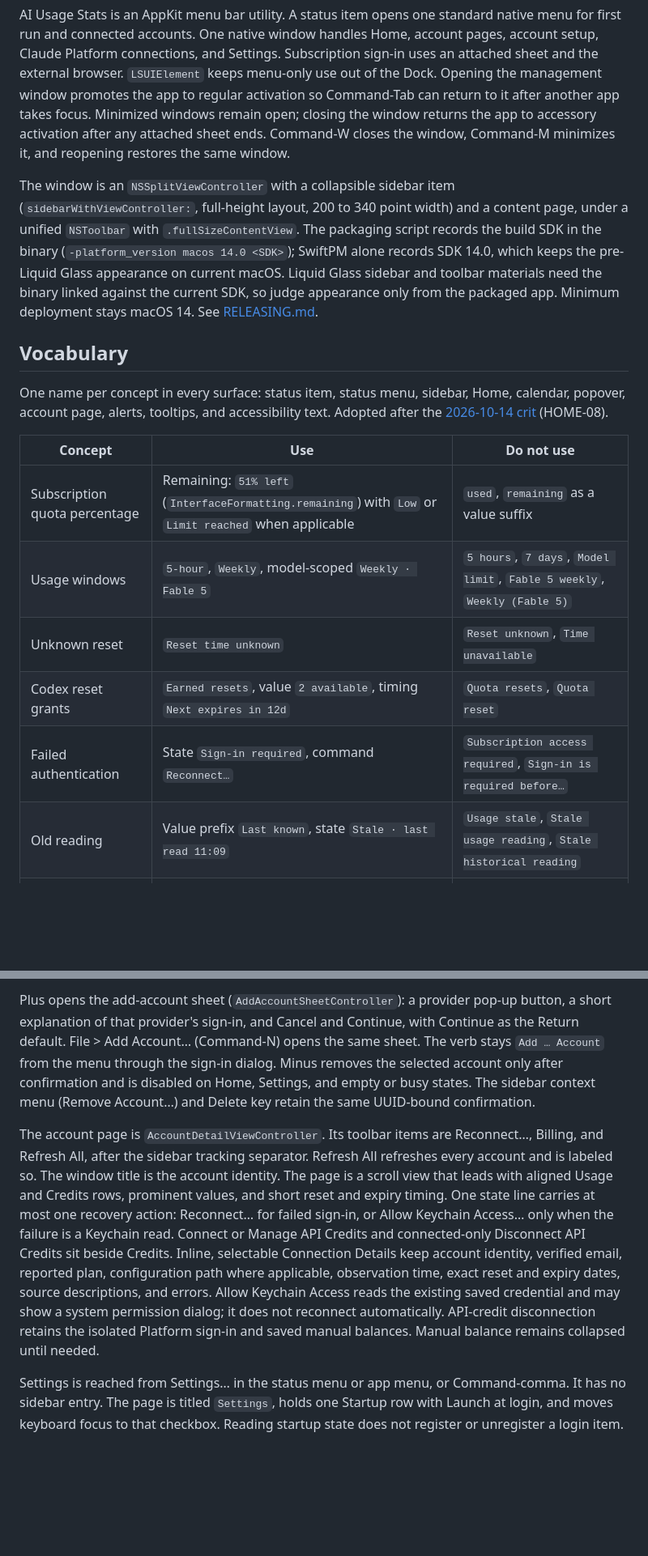
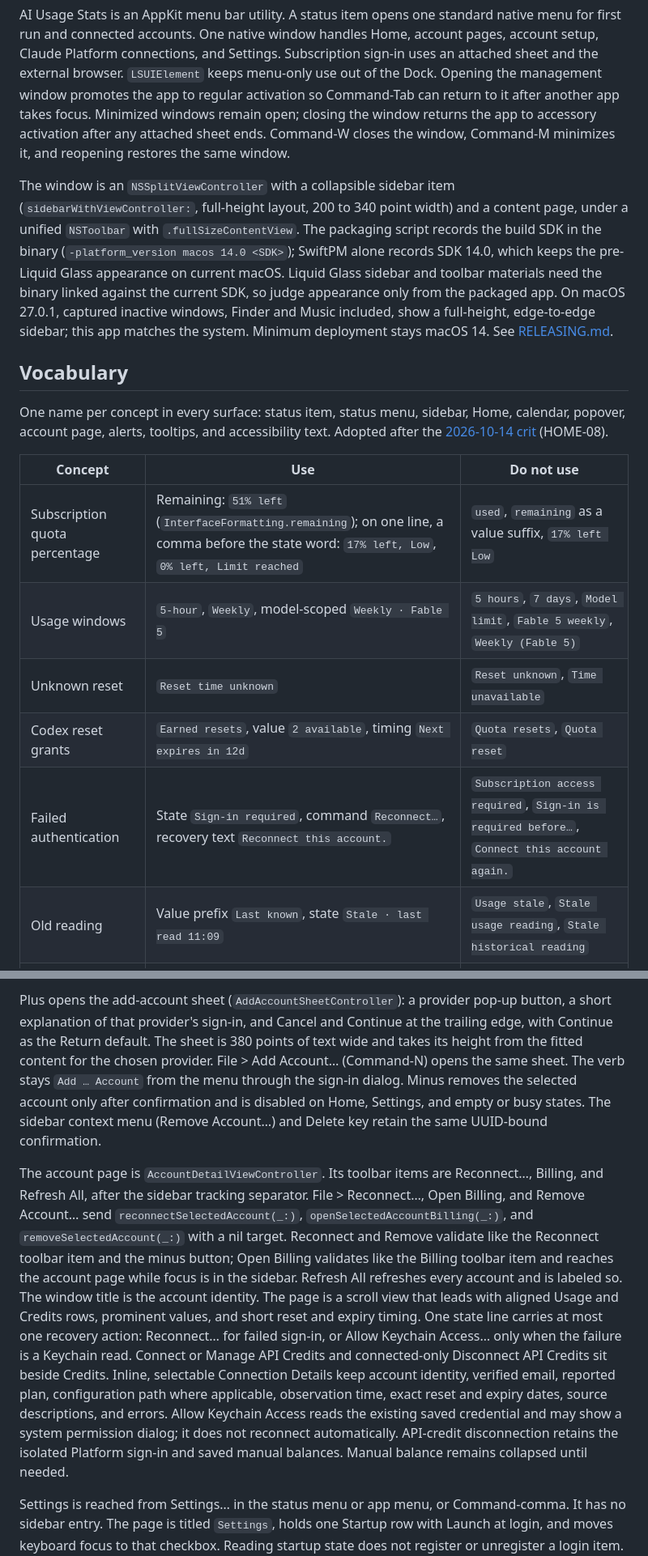
Before and after one commit to Little-AI-Company/little-limits, a Markdown page: docs/NATIVE-DESIGN.md, 2 parts joined by grey strips. Shown at 81% size. GitHub-like rendering; blank space fills up the shorter version.

Commit message:
docs: record round 3 sidebar, menu, calendar, and status item doctrine

```diff
--- a/docs/NATIVE-DESIGN.md
+++ b/docs/NATIVE-DESIGN.md
@@ -2,7 +2,7 @@
 
 AI Usage Stats is an AppKit menu bar utility. A status item opens one standard native menu for first run and connected accounts. One native window handles Home, account pages, account setup, Claude Platform connections, and Settings. Subscription sign-in uses an attached sheet and the external browser. `LSUIElement` keeps menu-only use out of the Dock. Opening the management window promotes the app to regular activation so Command-Tab can return to it after another app takes focus. Minimized windows remain open; closing the window returns the app to accessory activation after any attached sheet ends. Command-W closes the window, Command-M minimizes it, and reopening restores the same window.
 
-The window is an `NSSplitViewController` with a collapsible sidebar item (`sidebarWithViewController:`, full-height layout, 200 to 340 point width) and a content page, under a unified `NSToolbar` with `.fullSizeContentView`. The packaging script records the build SDK in the binary (`-platform_version macos 14.0 <SDK>`); SwiftPM alone records SDK 14.0, which keeps the pre-Liquid Glass appearance on current macOS. Liquid Glass sidebar and toolbar materials need the binary linked against the current SDK, so judge appearance only from the packaged app. Minimum deployment stays macOS 14. See [RELEASING.md](RELEASING.md).
+The window is an `NSSplitViewController` with a collapsible sidebar item (`sidebarWithViewController:`, full-height layout, 200 to 340 point width) and a content page, under a unified `NSToolbar` with `.fullSizeContentView`. The packaging script records the build SDK in the binary (`-platform_version macos 14.0 <SDK>`); SwiftPM alone records SDK 14.0, which keeps the pre-Liquid Glass appearance on current macOS. Liquid Glass sidebar and toolbar materials need the binary linked against the current SDK, so judge appearance only from the packaged app. On macOS 27.0.1, captured inactive windows, Finder and Music included, show a full-height, edge-to-edge sidebar; this app matches the system. Minimum deployment stays macOS 14. See [RELEASING.md](RELEASING.md).
 
 ## Vocabulary
 
@@ -10,11 +10,11 @@ One name per concept in every surface: status item, status menu, sidebar, Home,
 
 | Concept | Use | Do not use |
 | --- | --- | --- |
-| Subscription quota percentage | Remaining: `51% left` (`InterfaceFormatting.remaining`) with `Low` or `Limit reached` when applicable | `used`, `remaining` as a value suffix |
+| Subscription quota percentage | Remaining: `51% left` (`InterfaceFormatting.remaining`); on one line, a comma before the state word: `17% left, Low`, `0% left, Limit reached` | `used`, `remaining` as a value suffix, `17% left Low` |
 | Usage windows | `5-hour`, `Weekly`, model-scoped `Weekly · Fable 5` | `5 hours`, `7 days`, `Model limit`, `Fable 5 weekly`, `Weekly (Fable 5)` |
 | Unknown reset | `Reset time unknown` | `Reset unknown`, `Time unavailable` |
 | Codex reset grants | `Earned resets`, value `2 available`, timing `Next expires in 12d` | `Quota resets`, `Quota reset` |
-| Failed authentication | State `Sign-in required`, command `Reconnect…` | `Subscription access required`, `Sign-in is required before…` |
+| Failed authentication | State `Sign-in required`, command `Reconnect…`, recovery text `Reconnect this account.` | `Subscription access required`, `Sign-in is required before…`, `Connect this account again.` |
 | Old reading | Value prefix `Last known`, state `Stale · last read 11:09` | `Usage stale`, `Stale usage reading`, `Stale historical reading` |
 | No reading | `Unavailable`, with the reason in the tooltip | `Usage unavailable.` without a reason |
 | Provider does not report a value | `Not supported` in secondary label color | bold `Not supported`, `Not applicable` |
@@ -70,7 +71,7 @@ The window uses a sidebar for stable account selection: a Home row, one single-l
 
-Plus opens the add-account sheet (`AddAccountSheetController`): a provider pop-up button, a short explanation of that provider's sign-in, and Cancel and Continue, with Continue as the Return default. File > Add Account… (Command-N) opens the same sheet. The verb stays `Add … Account` from the menu through the sign-in dialog. Minus removes the selected account only after confirmation and is disabled on Home, Settings, and empty or busy states. The sidebar context menu (Remove Account…) and Delete key retain the same UUID-bound confirmation.
+Plus opens the add-account sheet (`AddAccountSheetController`): a provider pop-up button, a short explanation of that provider's sign-in, and Cancel and Continue at the trailing edge, with Continue as the Return default. The sheet is 380 points of text wide and takes its height from the fitted content for the chosen provider. File > Add Account… (Command-N) opens the same sheet. The verb stays `Add … Account` from the menu through the sign-in dialog. Minus removes the selected account only after confirmation and is disabled on Home, Settings, and empty or busy states. The sidebar context menu (Remove Account…) and Delete key retain the same UUID-bound confirmation.
 
-The account page is `AccountDetailViewController`. Its toolbar items are Reconnect…, Billing, and Refresh All, after the sidebar tracking separator. Refresh All refreshes every account and is labeled so. The window title is the account identity. The page is a scroll view that leads with aligned Usage and Credits rows, prominent values, and short reset and expiry timing. One state line carries at most one recovery action: Reconnect… for failed sign-in, or Allow Keychain Access… only when the failure is a Keychain read. Connect or Manage API Credits and connected-only Disconnect API Credits sit beside Credits. Inline, selectable Connection Details keep account identity, verified email, reported plan, configuration path where applicable, observation time, exact reset and expiry dates, source descriptions, and errors. Allow Keychain Access reads the existing saved credential and may show a system permission dialog; it does not reconnect automatically. API-credit disconnection retains the isolated Platform sign-in and saved manual balances. Manual balance remains collapsed until needed.
+The account page is `AccountDetailViewController`. Its toolbar items are Reconnect…, Billing, and Refresh All, after the sidebar tracking separator. File > Reconnect…, Open Billing, and Remove Account… send `reconnectSelectedAccount(_:)`, `openSelectedAccountBilling(_:)`, and `removeSelectedAccount(_:)` with a nil target. Reconnect and Remove validate like the Reconnect toolbar item and the minus button; Open Billing validates like the Billing toolbar item and reaches the account page while focus is in the sidebar. Refresh All refreshes every account and is labeled so. The window title is the account identity. The page is a scroll view that leads with aligned Usage and Credits rows, prominent values, and short reset and expiry timing. One state line carries at most one recovery action: Reconnect… for failed sign-in, or Allow Keychain Access… only when the failure is a Keychain read. Connect or Manage API Credits and connected-only Disconnect API Credits sit beside Credits. Inline, selectable Connection Details keep account identity, verified email, reported plan, configuration path where applicable, observation time, exact reset and expiry dates, source descriptions, and errors. Allow Keychain Access reads the existing saved credential and may show a system permission dialog; it does not reconnect automatically. API-credit disconnection retains the isolated Platform sign-in and saved manual balances. Manual balance remains collapsed until needed.
 
 Settings is reached from Settings… in the status menu or app menu, or Command-comma. It has no sidebar entry. The page is titled `Settings`, holds one Startup row with Launch at login, and moves keyboard focus to that checkbox. Reading startup state does not register or unregister a login item. Returning to the same account preserves unfinished manual edits. Subscription confirmation and ordinary dialogs remain attached sheets; OAuth callback and account guards remain unchanged.
 
```
Also changed, not shown: other parts of docs/NATIVE-DESIGN.md (+11 -10 lines).
